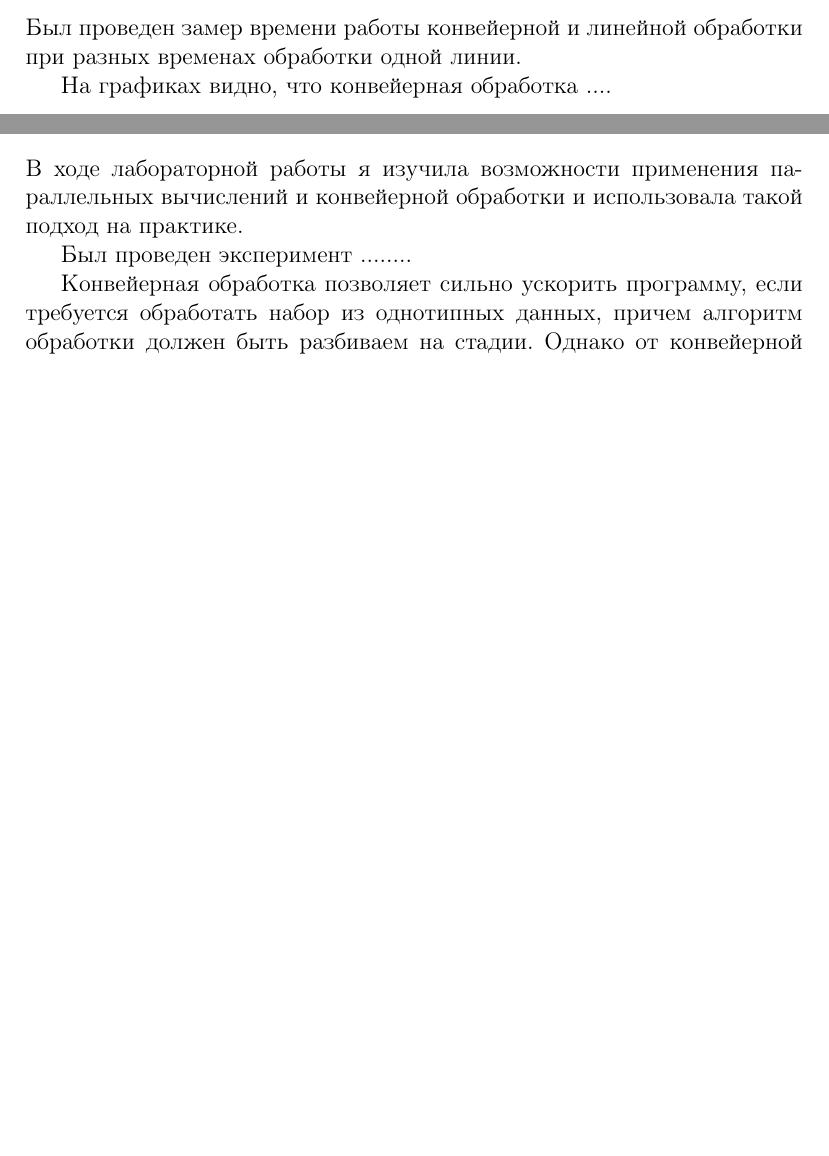
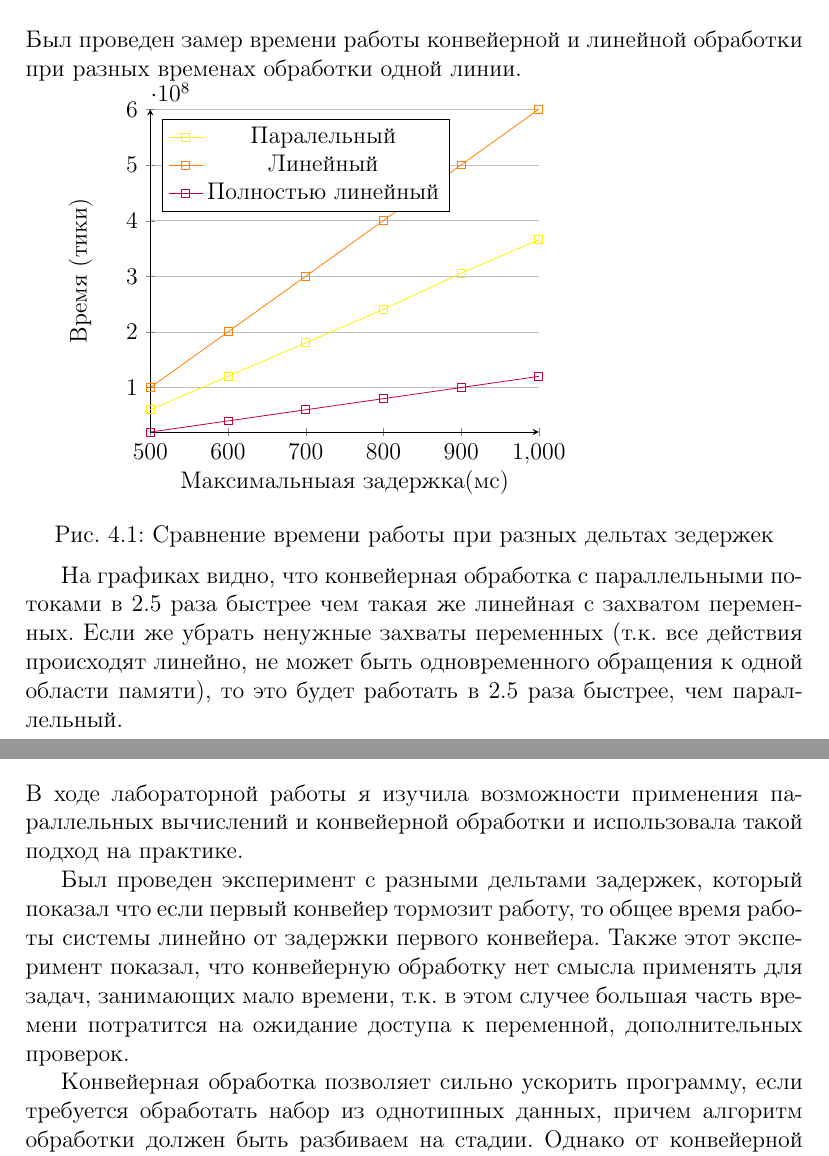
Before and after one commit to Winterpuma/bmstu_AA, a LaTeX document (lab_5_Conveyor/Report/AA_Report5.tex): two parts of pages 11 and 14 of 15 before the commit and two parts of pages 11 and 13 of 14 after it, joined at a grey line, cut so that both start at the same text, the shorter picture padded with empty space. Compiled offline with pdfLaTeX.

Commit message:
Add report for lab_5

```diff
--- a/lab_5_Conveyor/Report/AA_Report5.tex
+++ b/lab_5_Conveyor/Report/AA_Report5.tex
@@ -216,10 +216,34 @@ public void AddElement(Args arg)
 
 Был проведен замер времени работы конвейерной и линейной обработки при разных временах обработки одной линии.
 
-% TODO график зависимости от дельты
+\begin{tikzpicture}
+\begin{axis}[
+    	axis lines = left,
+    	xlabel = {Максимальныая задержка(мс)},
+    	ylabel = {Время (тики)},
+	legend pos=north west,
+	ymajorgrids=true
+]
 
 
-На графиках видно, что конвейерная обработка ....
+\addplot[color=yellow, mark=square] table[x index=0, y index= 1] {src/dataParallel.txt};
+\addplot[color=orange, mark=square] table[x index=0, y index= 1] {src/dataLinear.txt};
+\addplot[color=purple, mark=square] table[x index=0, y index= 1] {src/dataFullLinear.txt};
+
+
+\addlegendentry{Паралельный}
+\addlegendentry{Линейный}
+\addlegendentry{Полностью линейный}
+
+\end{axis}
+\end{tikzpicture}
+\begin{center}
+Pис. 4.1: Сравнение времени работы при разных дельтах зедержек
+\end{center}
+
+
+На графиках видно, что конвейерная обработка с параллельными потоками в 2.5 раза быстрее чем такая же линейная с захватом переменных.
+Если же убрать ненужные захваты переменных (т.к. все действия происходят линейно, не может быть одновременного обращения к одной области памяти), то это будет работать в 2.5 раза быстрее, чем параллельный.
 
 \section{Тестирование}
 Для тестирования был выведен лог операций в формате :
@@ -247,7 +266,8 @@ id конвейера; id элемента; состояние; время
 \addcontentsline{toc}{chapter}{Заключение}
 В ходе лабораторной работы я изучила возможности применения параллельных вычислений и конвейерной обработки и использовала такой подход на практике.
 
-Был проведен эксперимент ........
+Был проведен эксперимент с разными дельтами задержек, который показал что если первый конвейер тормозит работу, то общее время работы системы
+линейно от задержки первого конвейера. Также этот эксперимент показал, что конвейерную обработку нет смысла применять для задач, занимающих мало времени, т.к. в этом случее большая часть времени потратится на ожидание доступа к переменной, дополнительных проверок.
 
 Конвейерная обработка позволяет сильно ускорить программу, если требуется обработать набор из однотипных данных, причем алгоритм обработки должен быть разбиваем на стадии. Однако от конвейерной обработки не будет смысла, если одна из стадий намного более трудоемкая, чем остальные, так как производительность всей программы будет упираться в производительность этой самой стадии, и разницы между обычной обработкой и конвейерной не будет, только добавятся накладные вычисления, связанные с диспетчеризацией потоков. В таком случае можно либо разбить трудоемкую стадию на набор менее трудоемких, либо выбрать другой алгоритм, либо отказаться от конвейерной обработки.
 
```
Also changed, not shown: lab_5_Conveyor/Report/src/dataFullLinear.txt (added, +6 -0 lines), lab_5_Conveyor/Report/src/dataLinear.txt (added, +6 -0 lines), lab_5_Conveyor/Report/src/dataParallel.txt (added, +6 -0 lines), lab_5_Conveyor/Report/src/allDataTogether.png (added), lab_5_Conveyor/Report/AA_Report5.tex (19 more changed lines).
